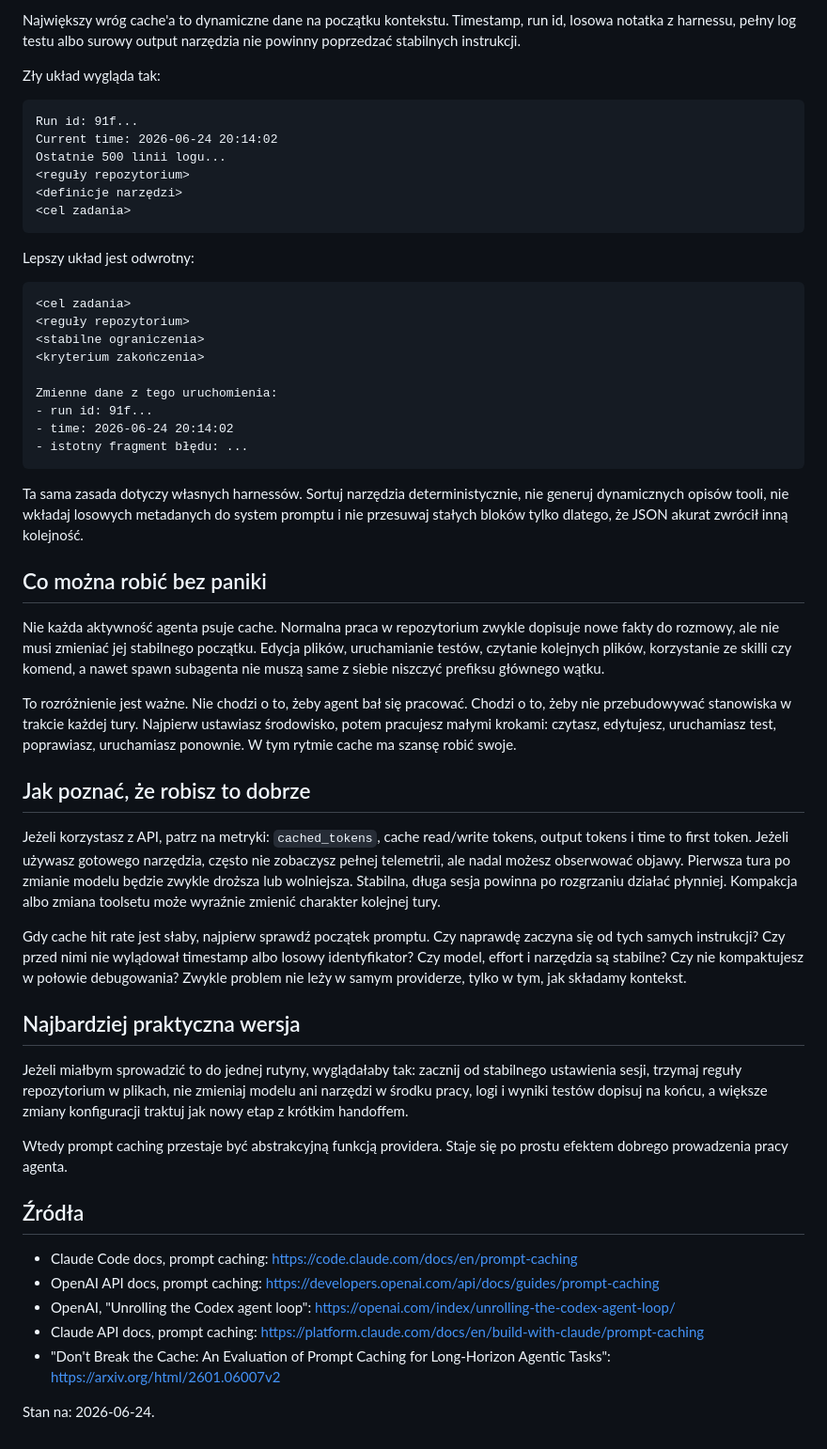
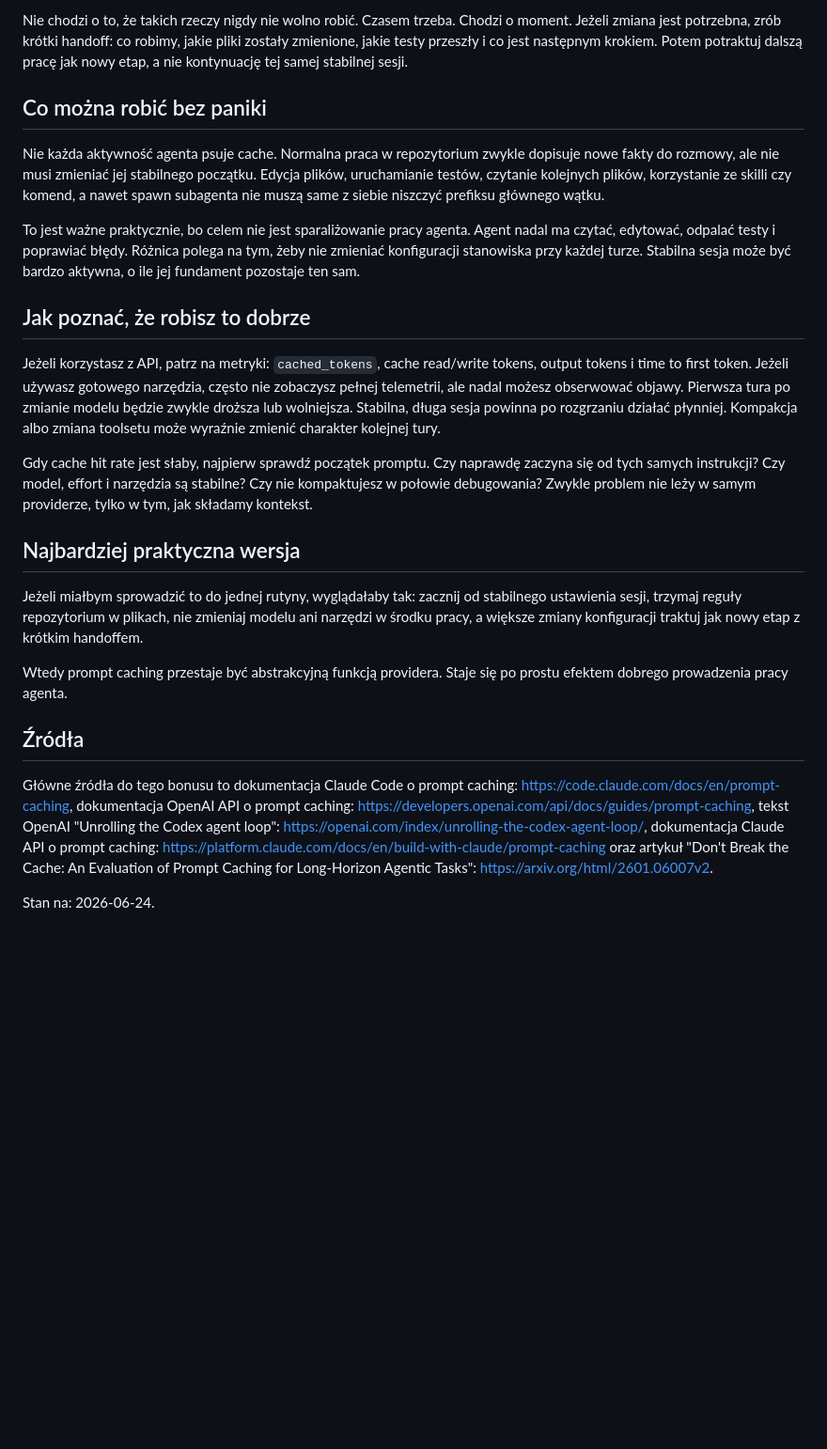
Before and after one commit to AI-Testers-pl/playwright-multiagent-demo, a Markdown page: BONUS-cache-w-agentach-kodujacych.md, the part around one of its changes. Shown at 94% size. GitHub-like rendering; blank space fills up the shorter version.

````diff
--- a/BONUS-cache-w-agentach-kodujacych.md
+++ b/BONUS-cache-w-agentach-kodujacych.md
@@ -72,56 +29,25 @@ Nie chodzi o to, że tych rzeczy nigdy nie wolno robić. Czasem trzeba. Chodzi o
-Największy wróg cache'a to dynamiczne dane na początku kontekstu. Timestamp, run id, losowa notatka z harnessu, pełny log testu albo surowy output narzędzia nie powinny poprzedzać stabilnych instrukcji.
-
-Zły układ wygląda tak:
-
-```text
-Run id: 91f...
-Current time: 2026-06-24 20:14:02
-Ostatnie 500 linii logu...
-<reguły repozytorium>
-<definicje narzędzi>
-<cel zadania>
-```
-
-Lepszy układ jest odwrotny:
-
-```text
-<cel zadania>
-<reguły repozytorium>
-<stabilne ograniczenia>
-<kryterium zakończenia>
-
-Zmienne dane z tego uruchomienia:
-- run id: 91f...
-- time: 2026-06-24 20:14:02
-- istotny fragment błędu: ...
-```
-
-Ta sama zasada dotyczy własnych harnessów. Sortuj narzędzia deterministycznie, nie generuj dynamicznych opisów tooli, nie wkładaj losowych metadanych do system promptu i nie przesuwaj stałych bloków tylko dlatego, że JSON akurat zwrócił inną kolejność.
+Nie chodzi o to, że takich rzeczy nigdy nie wolno robić. Czasem trzeba. Chodzi o moment. Jeżeli zmiana jest potrzebna, zrób krótki handoff: co robimy, jakie pliki zostały zmienione, jakie testy przeszły i co jest następnym krokiem. Potem potraktuj dalszą pracę jak nowy etap, a nie kontynuację tej samej stabilnej sesji.
 
 ## Co można robić bez paniki
 
 Nie każda aktywność agenta psuje cache. Normalna praca w repozytorium zwykle dopisuje nowe fakty do rozmowy, ale nie musi zmieniać jej stabilnego początku. Edycja plików, uruchamianie testów, czytanie kolejnych plików, korzystanie ze skilli czy komend, a nawet spawn subagenta nie muszą same z siebie niszczyć prefiksu głównego wątku.
 
-To rozróżnienie jest ważne. Nie chodzi o to, żeby agent bał się pracować. Chodzi o to, żeby nie przebudowywać stanowiska w trakcie każdej tury. Najpierw ustawiasz środowisko, potem pracujesz małymi krokami: czytasz, edytujesz, uruchamiasz test, poprawiasz, uruchamiasz ponownie. W tym rytmie cache ma szansę robić swoje.
+To jest ważne praktycznie, bo celem nie jest sparaliżowanie pracy agenta. Agent nadal ma czytać, edytować, odpalać testy i poprawiać błędy. Różnica polega na tym, żeby nie zmieniać konfiguracji stanowiska przy każdej turze. Stabilna sesja może być bardzo aktywna, o ile jej fundament pozostaje ten sam.
 
 ## Jak poznać, że robisz to dobrze
 
 Jeżeli korzystasz z API, patrz na metryki: `cached_tokens`, cache read/write tokens, output tokens i time to first token. Jeżeli używasz gotowego narzędzia, często nie zobaczysz pełnej telemetrii, ale nadal możesz obserwować objawy. Pierwsza tura po zmianie modelu będzie zwykle droższa lub wolniejsza. Stabilna, długa sesja powinna po rozgrzaniu działać płynniej. Kompakcja albo zmiana toolsetu może wyraźnie zmienić charakter kolejnej tury.
 
-Gdy cache hit rate jest słaby, najpierw sprawdź początek promptu. Czy naprawdę zaczyna się od tych samych instrukcji? Czy przed nimi nie wylądował timestamp albo losowy identyfikator? Czy model, effort i narzędzia są stabilne? Czy nie kompaktujesz w połowie debugowania? Zwykle problem nie leży w samym providerze, tylko w tym, jak składamy kontekst.
+Gdy cache hit rate jest słaby, najpierw sprawdź początek promptu. Czy naprawdę zaczyna się od tych samych instrukcji? Czy model, effort i narzędzia są stabilne? Czy nie kompaktujesz w połowie debugowania? Zwykle problem nie leży w samym providerze, tylko w tym, jak składamy kontekst.
 
 ## Najbardziej praktyczna wersja
 
-Jeżeli miałbym sprowadzić to do jednej rutyny, wyglądałaby tak: zacznij od stabilnego ustawienia sesji, trzymaj reguły repozytorium w plikach, nie zmieniaj modelu ani narzędzi w środku pracy, logi i wyniki testów dopisuj na końcu, a większe zmiany konfiguracji traktuj jak nowy etap z krótkim handoffem.
+Jeżeli miałbym sprowadzić to do jednej rutyny, wyglądałaby tak: zacznij od stabilnego ustawienia sesji, trzymaj reguły repozytorium w plikach, nie zmieniaj modelu ani narzędzi w środku pracy, a większe zmiany konfiguracji traktuj jak nowy etap z krótkim handoffem.
 
 Wtedy prompt caching przestaje być abstrakcyjną funkcją providera. Staje się po prostu efektem dobrego prowadzenia pracy agenta.
 
 ## Źródła
 
-- Claude Code docs, prompt caching: <https://code.claude.com/docs/en/prompt-caching>
-- OpenAI API docs, prompt caching: <https://developers.openai.com/api/docs/guides/prompt-caching>
-- OpenAI, "Unrolling the Codex agent loop": <https://openai.com/index/unrolling-the-codex-agent-loop/>
-- Claude API docs, prompt caching: <https://platform.claude.com/docs/en/build-with-claude/prompt-caching>
-- "Don't Break the Cache: An Evaluation of Prompt Caching for Long-Horizon Agentic Tasks": <https://arxiv.org/html/2601.06007v2>
+Główne źródła do tego bonusu to dokumentacja Claude Code o prompt caching: <https://code.claude.com/docs/en/prompt-caching>, dokumentacja OpenAI API o prompt caching: <https://developers.openai.com/api/docs/guides/prompt-caching>, tekst OpenAI "Unrolling the Codex agent loop": <https://openai.com/index/unrolling-the-codex-agent-loop/>, dokumentacja Claude API o prompt caching: <https://platform.claude.com/docs/en/build-with-claude/prompt-caching> oraz artykuł "Don't Break the Cache: An Evaluation of Prompt Caching for Long-Horizon Agentic Tasks": <https://arxiv.org/html/2601.06007v2>.
 
 Stan na: 2026-06-24.
````
Also changed, not shown: other parts of BONUS-cache-w-agentach-kodujacych.md (+7 -50 lines).
